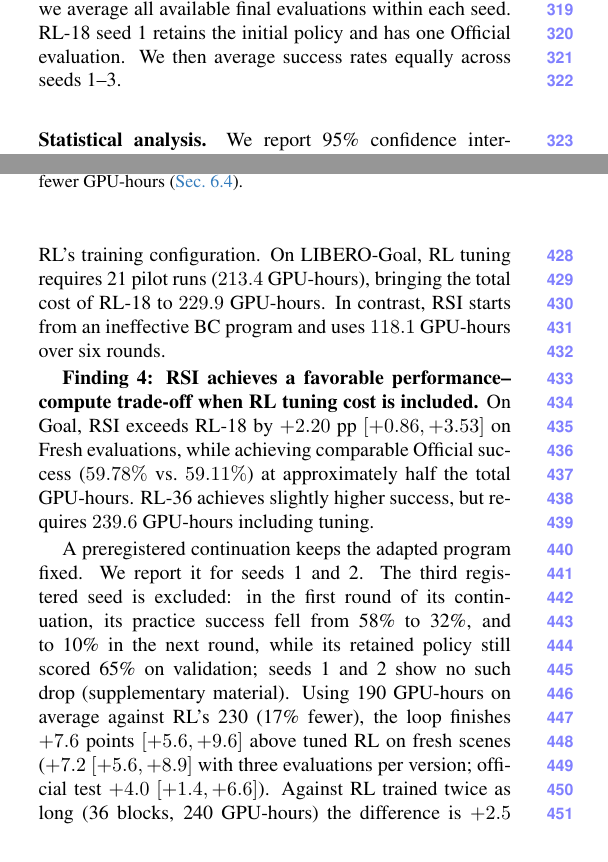
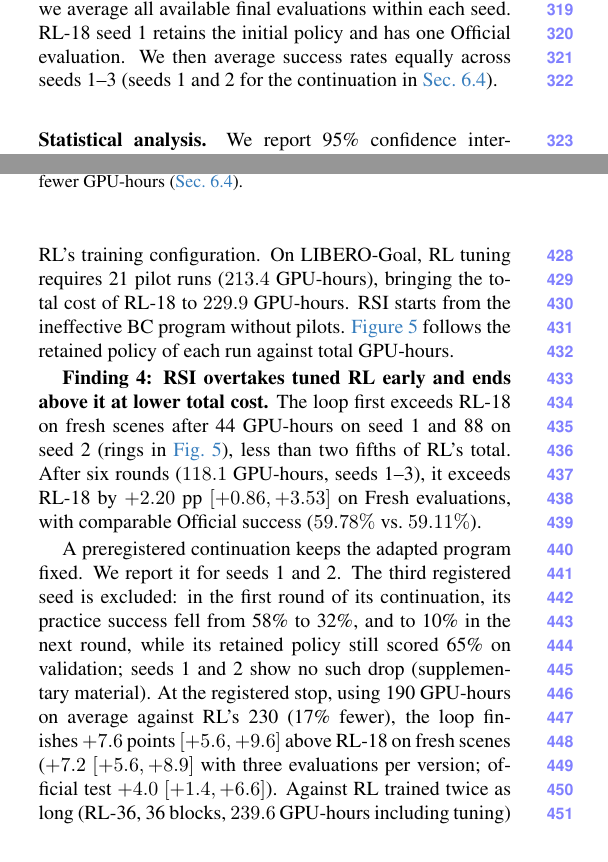
Before and after one commit to zeyuyuyu/rsi-framework, a LaTeX paper (paper/cvpr2027/main.tex, which reads paper/cvpr2027/sec/4_setup.tex, paper/cvpr2027/sec/5_results.tex): two parts of the columns of pages 5 and 7 of 10, joined at a grey line, cut so that both start at the same text. Compiled offline with pdfLaTeX.

Commit message:
Paper: Sec. 6.4 text describes the trajectory figure (RL overtaken at 44/88 GPU-h, six-round and continuation results); setup notes the continuation uses seeds 1 and 2
Co-Authored-By: Claude Opus 5.5 <noreply@anthropic.com>

```diff
--- a/paper/cvpr2027/sec/4_setup.tex
+++ b/paper/cvpr2027/sec/4_setup.tex
@@ -157,7 +157,7 @@ Gate and audit evaluations use separate initial configurations that do not overl
 \paragraph{Final policies and evaluation repeats.} We report the final retained policy from each run. For the component comparisons, Official results average three evaluations per seed, while Fresh results use the
 first 1,000-episode evaluation per seed. For the system-level comparison with tuned RL, we average all available final evaluations within each seed.
 RL-18 seed 1 retains the initial policy and has one Official evaluation.
-We then average success rates equally across seeds 1--3.
+We then average success rates equally across seeds 1--3 (seeds 1 and 2 for the continuation in \cref{sec:rl}).
 
 \paragraph{Statistical analysis.} We report 95\% confidence intervals (CIs) for paired success-rate differences using a seed-averaged, per-episode paired bootstrap with 10,000 draws. Pairing preserves the correspondence between the two methods' outcomes on the same evaluation instances. These intervals quantify evaluation-instance uncertainty conditional on the observed training seeds. They do not fully capture variability across independent training runs.
 An interval entirely above zero indicates a positive difference under this procedure, whereas an interval containing zero does not establish a clear direction. All differences are reported in percentage points.
--- a/paper/cvpr2027/sec/5_results.tex
+++ b/paper/cvpr2027/sec/5_results.tex
@@ -207,13 +207,12 @@ No Gate     & 59.33 & 45.53 & -13.80 \\
   \label{fig:cost}
 \end{figure}
 
-We compare RSI with conventional RL on both performance and total GPU-hours, including the cost of selecting RL's training configuration. On LIBERO-Goal, RL tuning requires 21 pilot runs ($213.4$ GPU-hours), bringing the total cost of RL-18 to $229.9$ GPU-hours. In contrast, RSI starts from an ineffective BC program and uses $118.1$ GPU-hours over six rounds.
+We compare RSI with conventional RL on both performance and total GPU-hours, including the cost of selecting RL's training configuration. On LIBERO-Goal, RL tuning requires 21 pilot runs ($213.4$ GPU-hours), bringing the total cost of RL-18 to $229.9$ GPU-hours. RSI starts from the ineffective BC program without pilots. \Cref{fig:cost} follows the retained policy of each run against total GPU-hours.
 
-\indent\textbf{Finding 4: RSI achieves a favorable performance--compute trade-off when RL tuning cost is included.} On Goal, RSI exceeds RL-18 by $+2.20$ pp
-$[+0.86,+3.53]$ on Fresh evaluations, while achieving comparable Official success ($59.78\%$ vs.\ $59.11\%$) at approximately half the total GPU-hours.
-RL-36 achieves slightly higher success, but requires $239.6$ GPU-hours including tuning.
+\indent\textbf{Finding 4: RSI overtakes tuned RL early and ends above it at lower total cost.} The loop first exceeds RL-18 on fresh scenes after 44 GPU-hours on seed 1 and 88 on seed 2 (rings in \cref{fig:cost}), less than two fifths of RL's total. After six rounds ($118.1$ GPU-hours, seeds 1--3), it exceeds RL-18 by $+2.20$ pp
+$[+0.86,+3.53]$ on Fresh evaluations, with comparable Official success ($59.78\%$ vs.\ $59.11\%$).
 
-A preregistered continuation keeps the adapted program fixed. We report it for seeds 1 and 2. The third registered seed is excluded: in the first round of its continuation, its practice success fell from 58\% to 32\%, and to 10\% in the next round, while its retained policy still scored 65\% on validation; seeds 1 and 2 show no such drop (supplementary material). Using 190 GPU-hours on average against RL's 230 (17\% fewer), the loop finishes $+7.6$ points $[+5.6, +9.6]$ above tuned RL on fresh scenes ($+7.2$ $[+5.6, +8.9]$ with three evaluations per version; official test $+4.0$ $[+1.4, +6.6]$). Against RL trained twice as long (36 blocks, 240 GPU-hours) the difference is $+2.5$ $[+0.8, +4.3]$. \Cref{fig:cost} shows the trajectories.
+A preregistered continuation keeps the adapted program fixed. We report it for seeds 1 and 2. The third registered seed is excluded: in the first round of its continuation, its practice success fell from 58\% to 32\%, and to 10\% in the next round, while its retained policy still scored 65\% on validation; seeds 1 and 2 show no such drop (supplementary material). At the registered stop, using 190 GPU-hours on average against RL's 230 (17\% fewer), the loop finishes $+7.6$ points $[+5.6, +9.6]$ above RL-18 on fresh scenes ($+7.2$ $[+5.6, +8.9]$ with three evaluations per version; official test $+4.0$ $[+1.4, +6.6]$). Against RL trained twice as long (RL-36, 36 blocks, $239.6$ GPU-hours including tuning) the difference is $+2.5$ $[+0.8, +4.3]$.
 
 \subsection{Evaluation Protocol}
 \label{sec:rq4}
```
